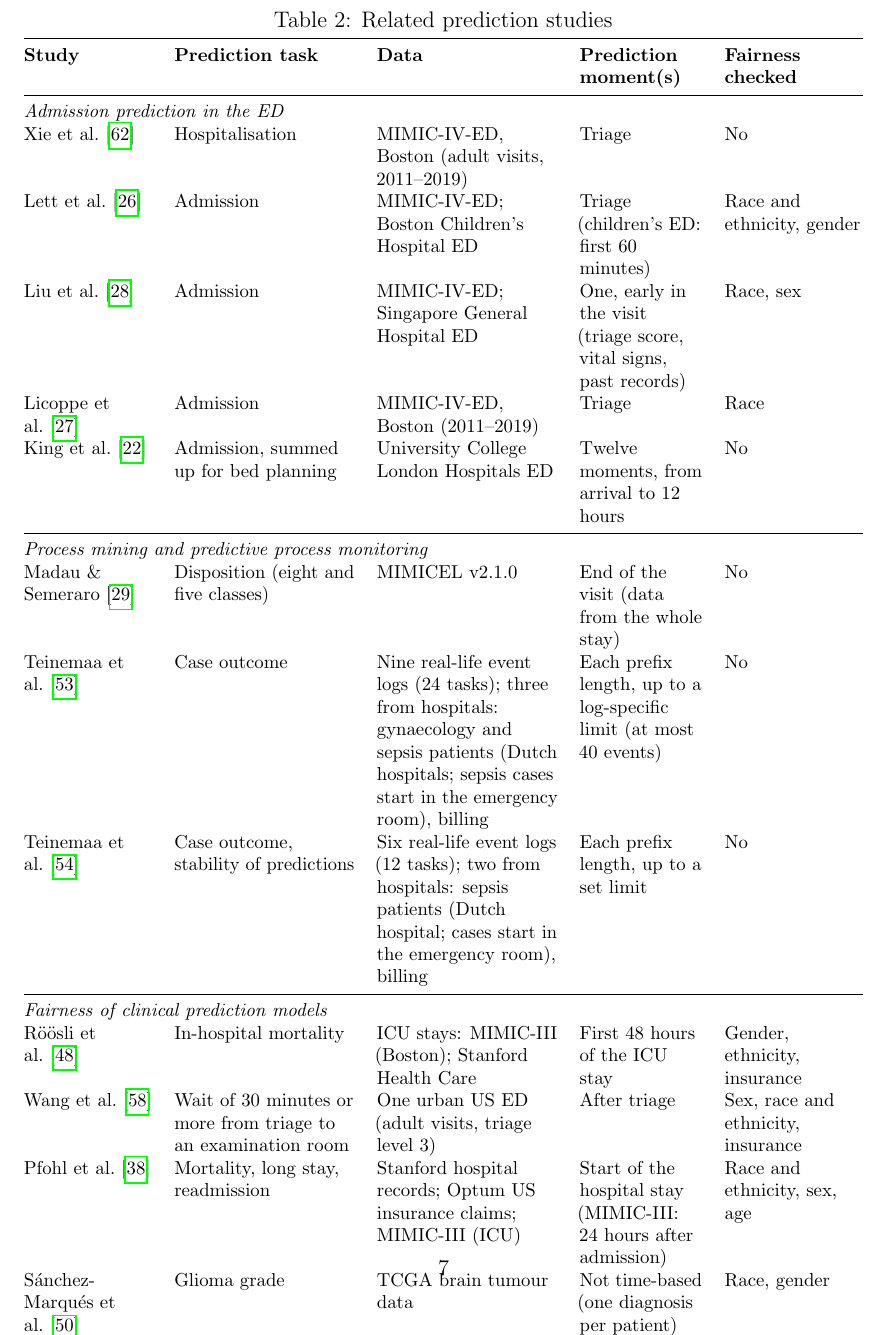
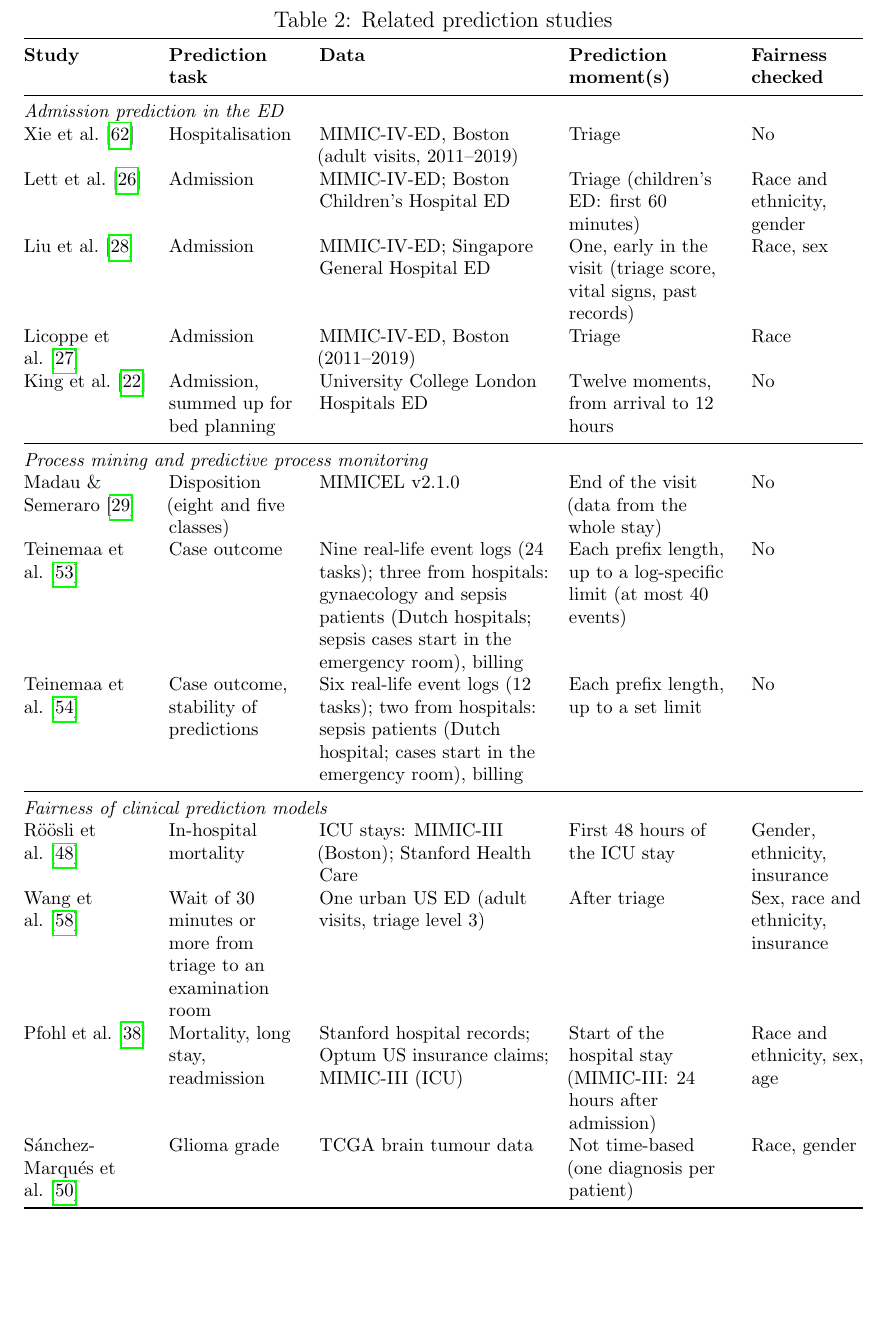
Before and after one commit to muellali/master_ppm_26, a LaTeX document (main.tex, which reads chapters/03_related_work.tex): part of page 9 of 30, cut so that both start at the same text, the shorter picture padded with empty space. Compiled offline with pdfLaTeX.

Commit message:
Table 2: column widths so the table fits above the page number
Co-Authored-By: Claude Opus 5.5 <noreply@anthropic.com>
Claude-Session: https://claude.ai/code/session_019y9G652jbLAgSJ9txPa2qX

```diff
--- a/chapters/03_related_work.tex
+++ b/chapters/03_related_work.tex
@@ -95,7 +95,7 @@ In the studies reviewed here, fairness of ED admission prediction has been check
   \centering
   \footnotesize
   \caption{Related prediction studies}\label{table::prediction_work}
-  \begin{tabularx}{\textwidth}{@{}>{\raggedright\arraybackslash}p{2.4cm}>{\raggedright\arraybackslash}X>{\raggedright\arraybackslash}X>{\raggedright\arraybackslash}p{2.3cm}>{\raggedright\arraybackslash}p{2.6cm}@{}}
+  \begin{tabularx}{\textwidth}{@{}>{\raggedright\arraybackslash}p{2.3cm}>{\raggedright\arraybackslash}p{2.4cm}>{\raggedright\arraybackslash}X>{\raggedright\arraybackslash}p{3.0cm}>{\raggedright\arraybackslash}p{2.1cm}@{}}
     \toprule
     \textbf{Study} & \textbf{Prediction task} & \textbf{Data} & \textbf{Prediction moment(s)} & \textbf{Fairness checked} \\
     \midrule
```
